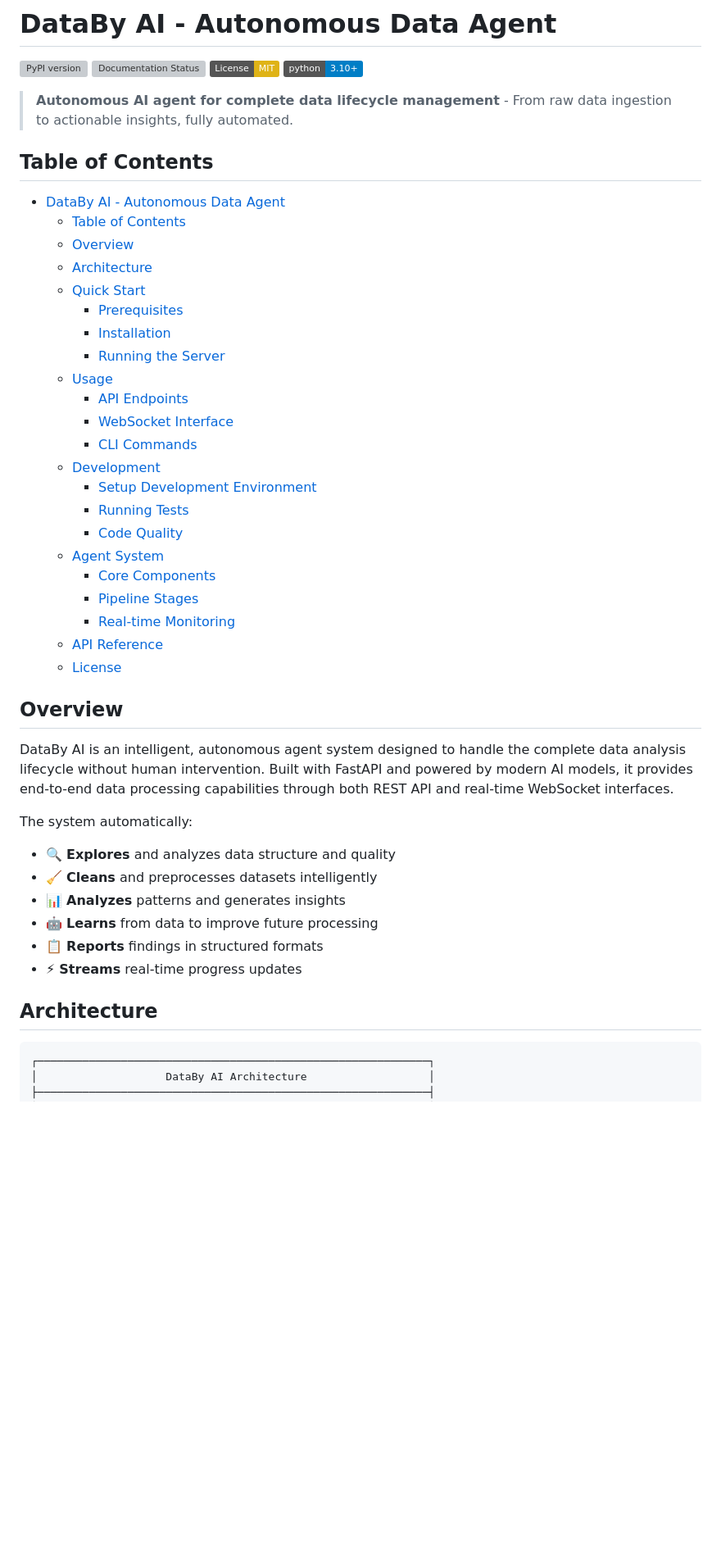
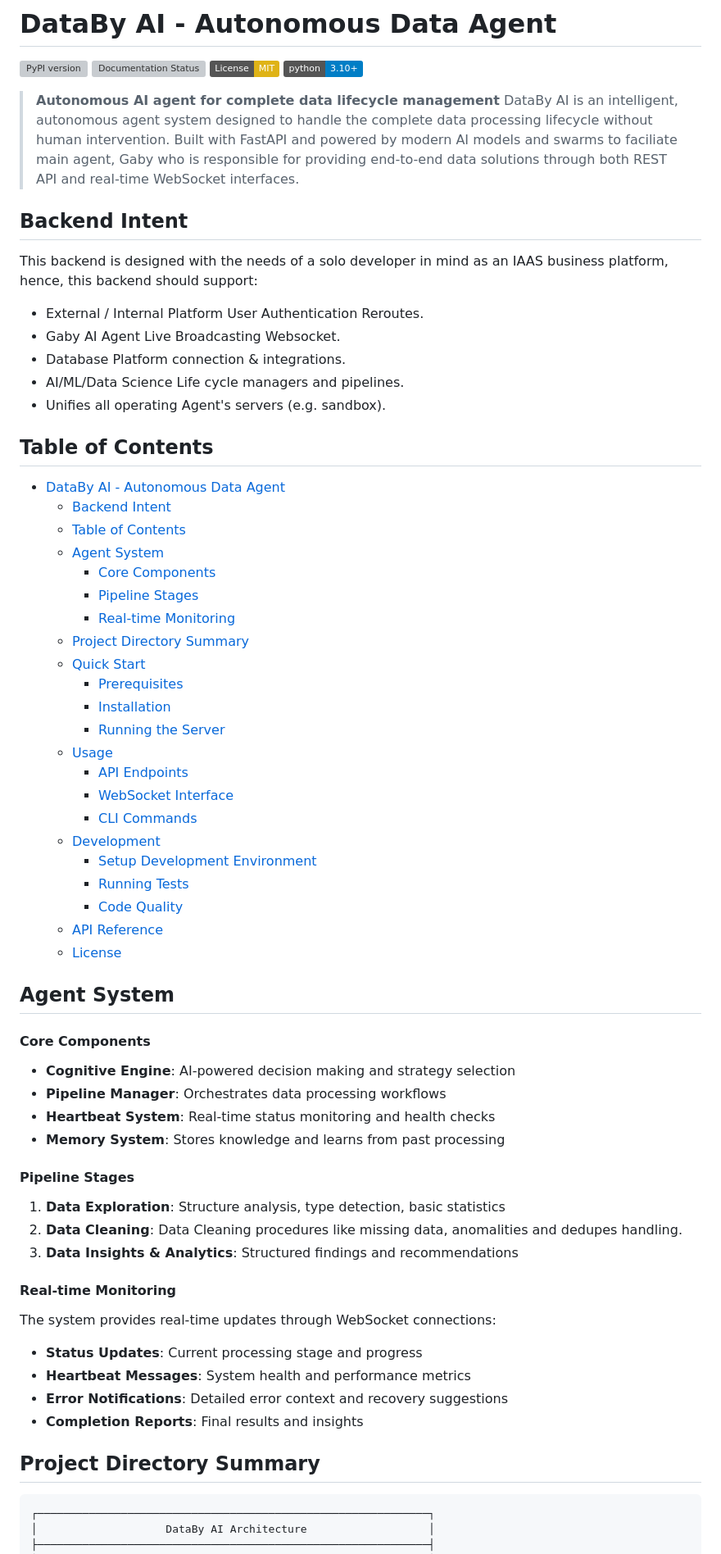
Before and after one commit to whoamimi/databy-ai-backend, a Markdown page: README.md, the part around the change printed below. Shown: that part at 82% size. Rendered like a GitHub page; badges without logos; blank space fills up the shorter version; grey boxes are pictures that could not be loaded.

````diff
--- a/README.md
+++ b/README.md
@@ -5,14 +5,28 @@
 [![License: MIT](https://img.shields.io/badge/License-MIT-yellow.svg)](https://opensource.org/licenses/MIT)
 [![Python 3.10+](https://img.shields.io/badge/python-3.10+-blue.svg)](https://www.python.org/downloads/)
 
-> **Autonomous AI agent for complete data lifecycle management** - From raw data ingestion to actionable insights, fully automated.
+> **Autonomous AI agent for complete data lifecycle management** DataBy AI is an intelligent, autonomous agent system designed to handle the complete data processing lifecycle without human intervention. Built with FastAPI and powered by modern AI models and swarms to faciliate main agent, Gaby who is responsible for providing end-to-end data solutions through both REST API and real-time WebSocket interfaces.
+
+## Backend Intent
+
+This backend is designed with the needs of a solo developer in mind as an IAAS business platform, hence, this backend should support:
+
+- External / Internal Platform User Authentication Reroutes.
+- Gaby AI Agent Live Broadcasting Websocket.
+- Database Platform connection & integrations.
+- AI/ML/Data Science Life cycle managers and pipelines.
+- Unifies all operating Agent's servers (e.g. sandbox).
 
 ## Table of Contents
 
 - [DataBy AI - Autonomous Data Agent](#databy-ai---autonomous-data-agent)
+  - [Backend Intent](#backend-intent)
   - [Table of Contents](#table-of-contents)
-  - [Overview](#overview)
-  - [Architecture](#architecture)
+  - [Agent System](#agent-system)
+      - [Core Components](#core-components)
+      - [Pipeline Stages](#pipeline-stages)
+      - [Real-time Monitoring](#real-time-monitoring)
+  - [Project Directory Summary](#project-directory-summary)
   - [Quick Start](#quick-start)
     - [Prerequisites](#prerequisites)
     - [Installation](#installation)
@@ -25,26 +39,33 @@
     - [Setup Development Environment](#setup-development-environment)
     - [Running Tests](#running-tests)
     - [Code Quality](#code-quality)
-  - [Agent System](#agent-system)
-    - [Core Components](#core-components)
-    - [Pipeline Stages](#pipeline-stages)
-    - [Real-time Monitoring](#real-time-monitoring)
   - [API Reference](#api-reference)
   - [License](#license)
 
-## Overview
+## Agent System
 
-DataBy AI is an intelligent, autonomous agent system designed to handle the complete data analysis lifecycle without human intervention. Built with FastAPI and powered by modern AI models, it provides end-to-end data processing capabilities through both REST API and real-time WebSocket interfaces.
+#### Core Components
 
-The system automatically:
-- 🔍 **Explores** and analyzes data structure and quality
-- 🧹 **Cleans** and preprocesses datasets intelligently
-- 📊 **Analyzes** patterns and generates insights
-- 🤖 **Learns** from data to improve future processing
-- 📋 **Reports** findings in structured formats
-- ⚡ **Streams** real-time progress updates
+- **Cognitive Engine**: AI-powered decision making and strategy selection
+- **Pipeline Manager**: Orchestrates data processing workflows
+- **Heartbeat System**: Real-time status monitoring and health checks
+- **Memory System**: Stores knowledge and learns from past processing
 
-## Architecture
+#### Pipeline Stages
+
+1. **Data Exploration**: Structure analysis, type detection, basic statistics
+2. **Data Cleaning**: Data Cleaning procedures like missing data, anomalities and dedupes handling.
+3. **Data Insights & Analytics**: Structured findings and recommendations
+
+#### Real-time Monitoring
+
+The system provides real-time updates through WebSocket connections:
+- **Status Updates**: Current processing stage and progress
+- **Heartbeat Messages**: System health and performance metrics
+- **Error Notifications**: Detailed error context and recovery suggestions
+- **Completion Reports**: Final results and insights
+
+## Project Directory Summary
 
 ```
 ┌─────────────────────────────────────────────────────────────┐
````
Also changed, not shown: other parts of README.md (+0 -25 lines).
